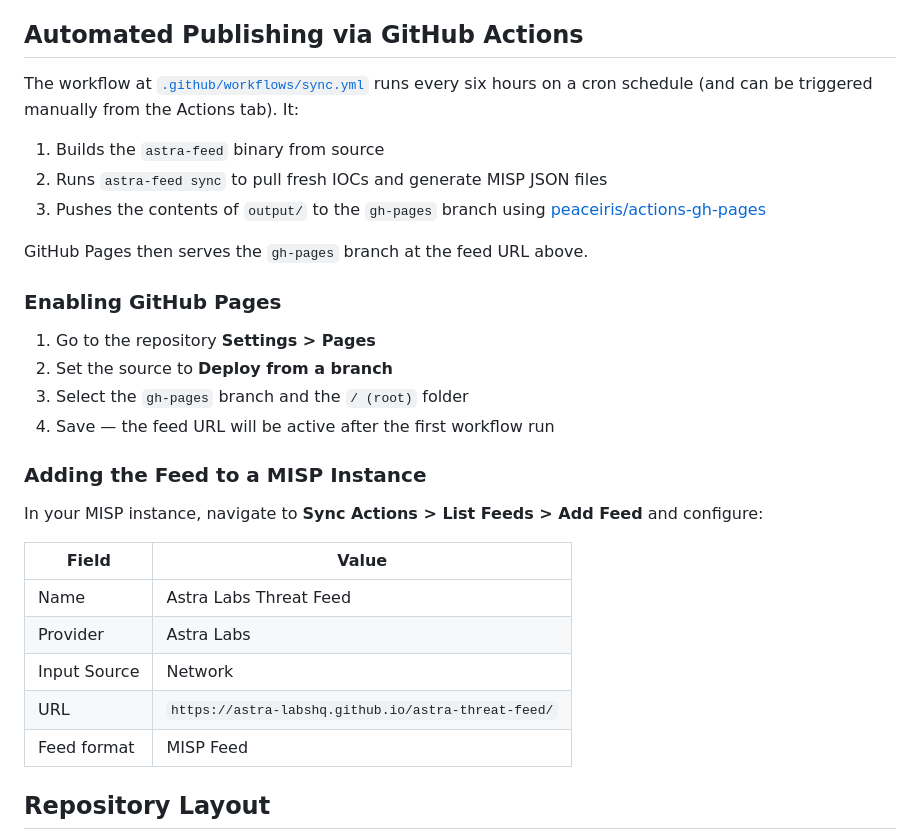
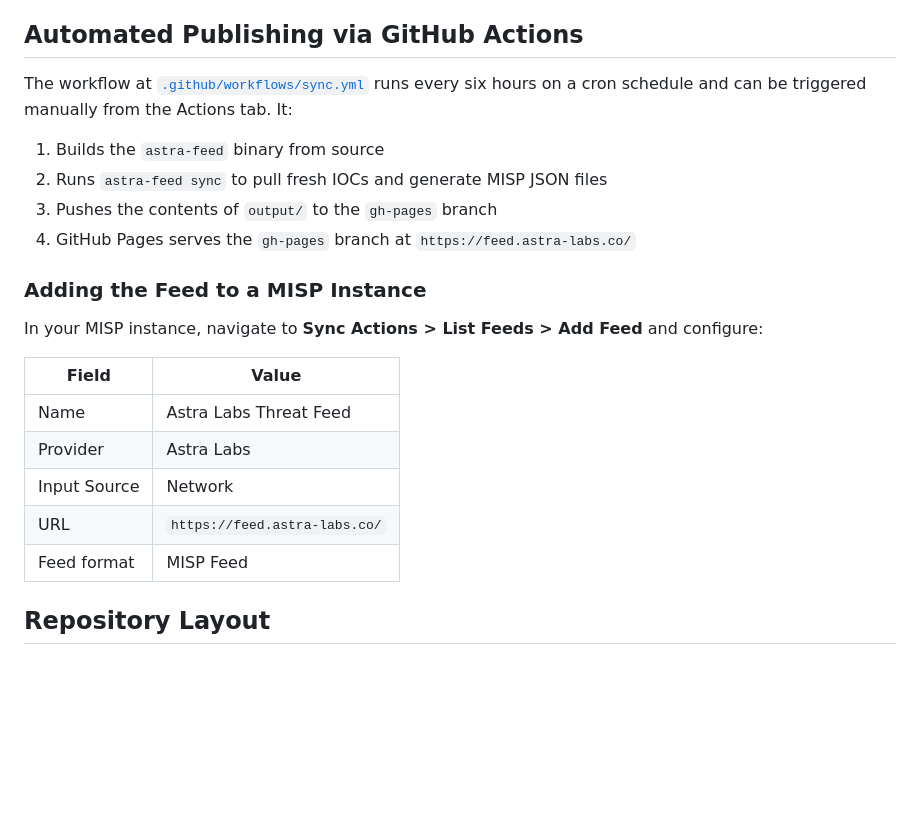
Before and after one commit to ASTRA-LabsHQ/astra-threat-feed, a Markdown page: README.md, the part around one of its changes. Drawn GitHub-style; blank space fills up the shorter version.

```diff
--- a/README.md
+++ b/README.md
@@ -109,21 +119,12 @@ threat level, TLP tag, and category metadata in the MISP format.
 ## Automated Publishing via GitHub Actions
 
 The workflow at [`.github/workflows/sync.yml`](.github/workflows/sync.yml) runs every six
-hours on a cron schedule (and can be triggered manually from the Actions tab). It:
+hours on a cron schedule and can be triggered manually from the Actions tab. It:
 
 1. Builds the `astra-feed` binary from source
 2. Runs `astra-feed sync` to pull fresh IOCs and generate MISP JSON files
-3. Pushes the contents of `output/` to the `gh-pages` branch using
-   [peaceiris/actions-gh-pages](https://github.com/peaceiris/actions-gh-pages)
-
-GitHub Pages then serves the `gh-pages` branch at the feed URL above.
-
-### Enabling GitHub Pages
-
-1. Go to the repository **Settings > Pages**
-2. Set the source to **Deploy from a branch**
-3. Select the `gh-pages` branch and the `/ (root)` folder
-4. Save — the feed URL will be active after the first workflow run
+3. Pushes the contents of `output/` to the `gh-pages` branch
+4. GitHub Pages serves the `gh-pages` branch at `https://feed.astra-labs.co/`
 
 ### Adding the Feed to a MISP Instance
 
@@ -134,7 +135,7 @@ In your MISP instance, navigate to **Sync Actions > List Feeds > Add Feed** and
 | Name | Astra Labs Threat Feed |
 | Provider | Astra Labs |
 | Input Source | Network |
-| URL | `https://astra-labshq.github.io/astra-threat-feed/` |
+| URL | `https://feed.astra-labs.co/` |
 | Feed format | MISP Feed |
 
 ## Repository Layout
```
Also changed, not shown: other parts of README.md (+16 -6 lines).
